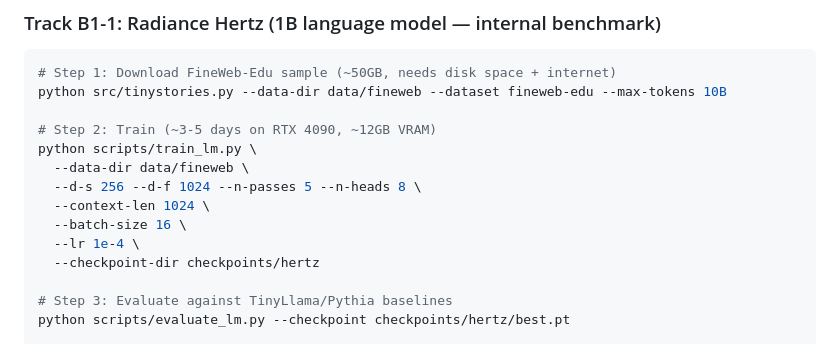
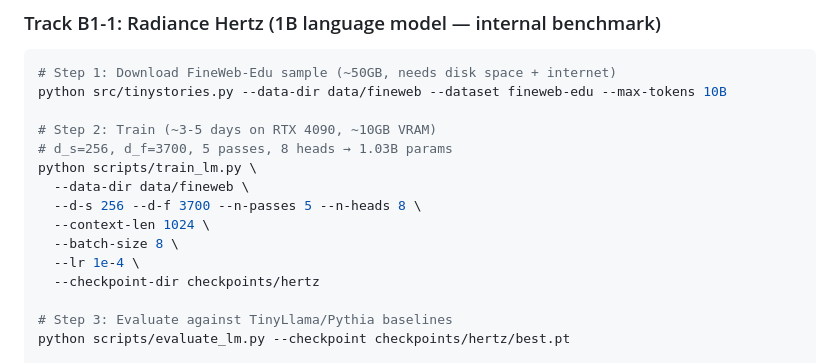
Before and after one commit to feamando/sgs, a Markdown page: SETUP.md, the part around the change. Rendered like a GitHub page.

Commit message:
Hertz: fix config to actually hit 1B params (d_f=3700, not 1024)
Old config (d_f=1024): only 143M params — NOT 1B
New config (d_f=3700): 1.03B params — correct

VRAM: ~10GB bf16 + Adam (fits 4090 at batch_size=8)

Verified both models:
  Planck: d_f=1000 → 100.9M ✓
  Hertz:  d_f=3700 → 1,028M (1.03B) ✓

Co-Authored-By: Claude Opus 4.6 (1M context) <noreply@anthropic.com>

```diff
--- a/SETUP.md
+++ b/SETUP.md
@@ -222,12 +222,13 @@ git push
 # Step 1: Download FineWeb-Edu sample (~50GB, needs disk space + internet)
 python src/tinystories.py --data-dir data/fineweb --dataset fineweb-edu --max-tokens 10B
 
-# Step 2: Train (~3-5 days on RTX 4090, ~12GB VRAM)
+# Step 2: Train (~3-5 days on RTX 4090, ~10GB VRAM)
+# d_s=256, d_f=3700, 5 passes, 8 heads → 1.03B params
 python scripts/train_lm.py \
   --data-dir data/fineweb \
-  --d-s 256 --d-f 1024 --n-passes 5 --n-heads 8 \
+  --d-s 256 --d-f 3700 --n-passes 5 --n-heads 8 \
   --context-len 1024 \
-  --batch-size 16 \
+  --batch-size 8 \
   --lr 1e-4 \
   --checkpoint-dir checkpoints/hertz
 
```
